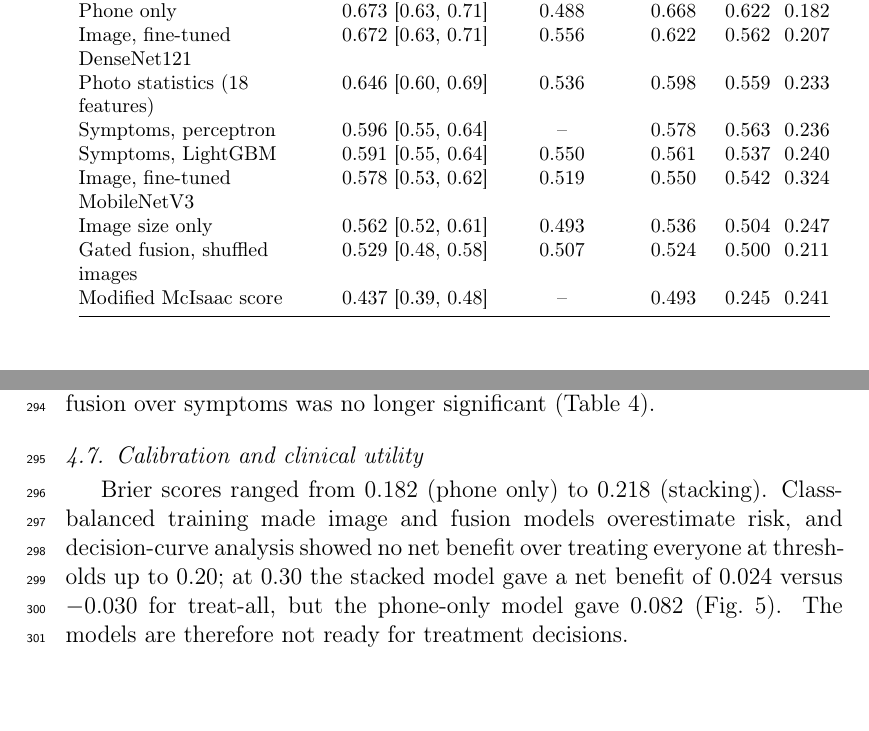
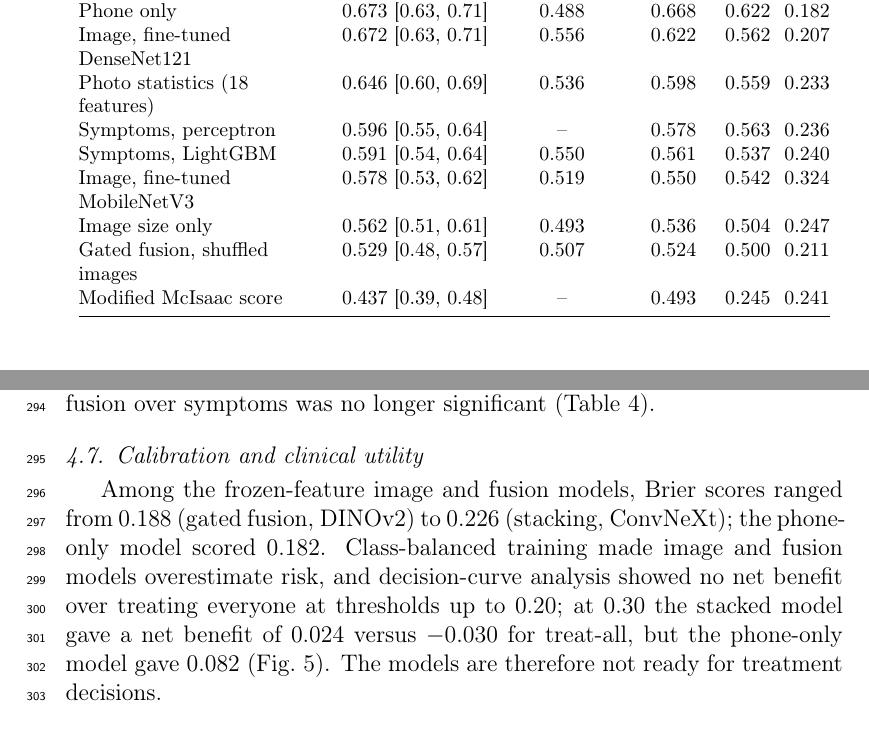
Before and after one commit to sandesh-bhatta-9/pharyngitis-fusion, a LaTeX paper (paper/latex/main.tex): two parts of pages 12 and 16 of 26, joined at a grey line, cut so that both start at the same text. Compiled offline with pdfLaTeX.

Commit message:
Final pre-submission check: align numbers with results files
Update five table cells whose bootstrap CI endpoints differed by 0.01
from the current results files, correct the Brier score range in the
calibration paragraph, and refresh two TRIPOD+AI page numbers.

```diff
--- a/paper/latex/main.tex
+++ b/paper/latex/main.tex
@@ -265,10 +265,10 @@ Phone only & 0.673 [0.63, 0.71] & 0.488 & 0.668 & 0.622 & 0.182 \\
 Image, fine-tuned DenseNet121 & 0.672 [0.63, 0.71] & 0.556 & 0.622 & 0.562 & 0.207 \\
 Photo statistics (18 features) & 0.646 [0.60, 0.69] & 0.536 & 0.598 & 0.559 & 0.233 \\
 Symptoms, perceptron & 0.596 [0.55, 0.64] & -- & 0.578 & 0.563 & 0.236 \\
-Symptoms, LightGBM & 0.591 [0.55, 0.64] & 0.550 & 0.561 & 0.537 & 0.240 \\
+Symptoms, LightGBM & 0.591 [0.54, 0.64] & 0.550 & 0.561 & 0.537 & 0.240 \\
 Image, fine-tuned MobileNetV3 & 0.578 [0.53, 0.62] & 0.519 & 0.550 & 0.542 & 0.324 \\
-Image size only & 0.562 [0.52, 0.61] & 0.493 & 0.536 & 0.504 & 0.247 \\
-Gated fusion, shuffled images & 0.529 [0.48, 0.58] & 0.507 & 0.524 & 0.500 & 0.211 \\
+Image size only & 0.562 [0.51, 0.61] & 0.493 & 0.536 & 0.504 & 0.247 \\
+Gated fusion, shuffled images & 0.529 [0.48, 0.57] & 0.507 & 0.524 & 0.500 & 0.211 \\
 Modified McIsaac score & 0.437 [0.39, 0.48] & -- & 0.493 & 0.245 & 0.241 \\
 \bottomrule
 \end{tabular}
@@ -362,7 +362,7 @@ Models discriminated better on unanimous than on split votes (DINOv2 image: 0.71
 
 \subsection{Calibration and clinical utility}
 
-Brier scores ranged from 0.182 (phone only) to 0.218 (stacking). Class-balanced training made image and fusion models overestimate risk, and decision-curve analysis showed no net benefit over treating everyone at thresholds up to 0.20; at 0.30 the stacked model gave a net benefit of 0.024 versus $-0.030$ for treat-all, but the phone-only model gave 0.082 (Fig.~\ref{fig:calib}). The models are therefore not ready for treatment decisions.
+Among the frozen-feature image and fusion models, Brier scores ranged from 0.188 (gated fusion, DINOv2) to 0.226 (stacking, ConvNeXt); the phone-only model scored 0.182. Class-balanced training made image and fusion models overestimate risk, and decision-curve analysis showed no net benefit over treating everyone at thresholds up to 0.20; at 0.30 the stacked model gave a net benefit of 0.024 versus $-0.030$ for treat-all, but the phone-only model gave 0.082 (Fig.~\ref{fig:calib}). The models are therefore not ready for treatment decisions.
 
 \begin{figure}[!htbp]
 \centering
```
Also changed, not shown: paper/latex/tripod_ai_checklist.tex (+2 -2 lines), paper/latex/main.pdf, paper/latex/tripod_ai_checklist.pdf, paper/latex/main.tex (4 more changed lines).
